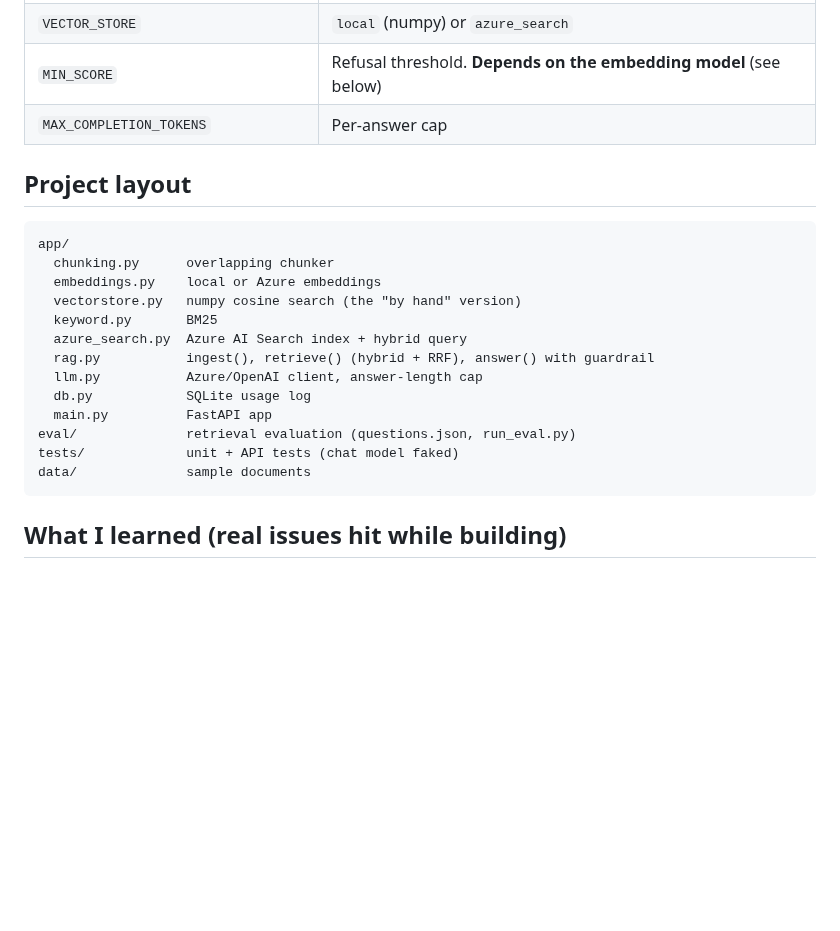
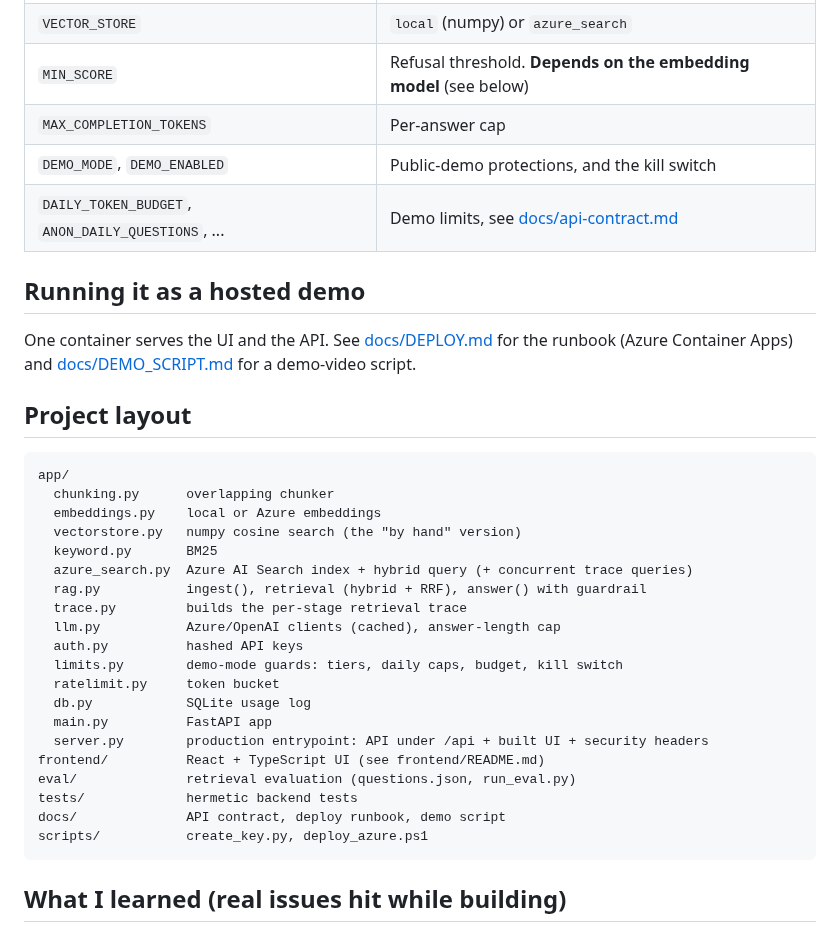
Before and after one commit to Nischalgouda/rag-with-azure-openai, a Markdown page: README.md, the part around one of its changes. Rendered like a GitHub page; blank space fills up the shorter version.

````diff
--- a/README.md
+++ b/README.md
@@ -58,6 +84,12 @@ Then `POST /ingest` (indexes `data/`) and `POST /ask` with `{"question": "..."}`
 | `VECTOR_STORE` | `local` (numpy) or `azure_search` |
 | `MIN_SCORE` | Refusal threshold. **Depends on the embedding model** (see below) |
 | `MAX_COMPLETION_TOKENS` | Per-answer cap |
+| `DEMO_MODE`, `DEMO_ENABLED` | Public-demo protections, and the kill switch |
+| `DAILY_TOKEN_BUDGET`, `ANON_DAILY_QUESTIONS`, ... | Demo limits, see [docs/api-contract.md](docs/api-contract.md) |
+
+## Running it as a hosted demo
+
+One container serves the UI and the API. See [docs/DEPLOY.md](docs/DEPLOY.md) for the runbook (Azure Container Apps) and [docs/DEMO_SCRIPT.md](docs/DEMO_SCRIPT.md) for a demo-video script.
 
 ## Project layout
 
@@ -67,14 +99,21 @@ app/
   embeddings.py    local or Azure embeddings
   vectorstore.py   numpy cosine search (the "by hand" version)
   keyword.py       BM25
-  azure_search.py  Azure AI Search index + hybrid query
-  rag.py           ingest(), retrieve() (hybrid + RRF), answer() with guardrail
-  llm.py           Azure/OpenAI client, answer-length cap
+  azure_search.py  Azure AI Search index + hybrid query (+ concurrent trace queries)
+  rag.py           ingest(), retrieval (hybrid + RRF), answer() with guardrail
+  trace.py         builds the per-stage retrieval trace
+  llm.py           Azure/OpenAI clients (cached), answer-length cap
+  auth.py          hashed API keys
+  limits.py        demo-mode guards: tiers, daily caps, budget, kill switch
+  ratelimit.py     token bucket
   db.py            SQLite usage log
   main.py          FastAPI app
+  server.py        production entrypoint: API under /api + built UI + security headers
+frontend/          React + TypeScript UI (see frontend/README.md)
 eval/              retrieval evaluation (questions.json, run_eval.py)
-tests/             unit + API tests (chat model faked)
-data/              sample documents
+tests/             hermetic backend tests
+docs/              API contract, deploy runbook, demo script
+scripts/           create_key.py, deploy_azure.ps1
 ```
 
 ## What I learned (real issues hit while building)
````
Also changed, not shown: other parts of README.md (+50 -21 lines), docs/DEMO_SCRIPT.md (added, +56 -0 lines), docs/DEPLOY.md (added, +74 -0 lines), docs/screenshot-answered.png (added), 6 other files.
